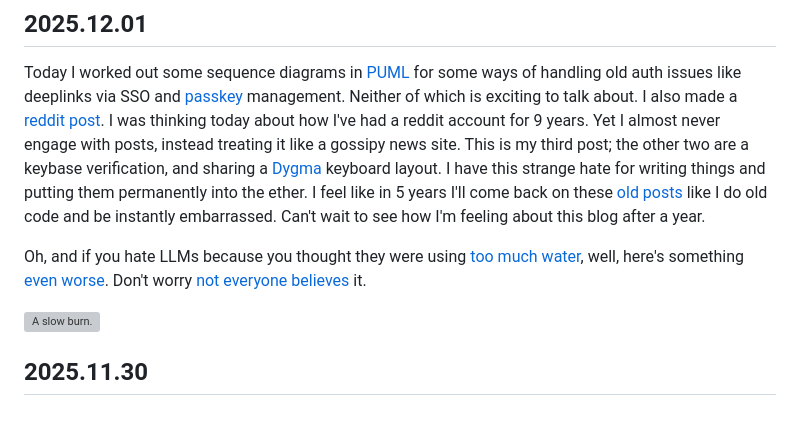
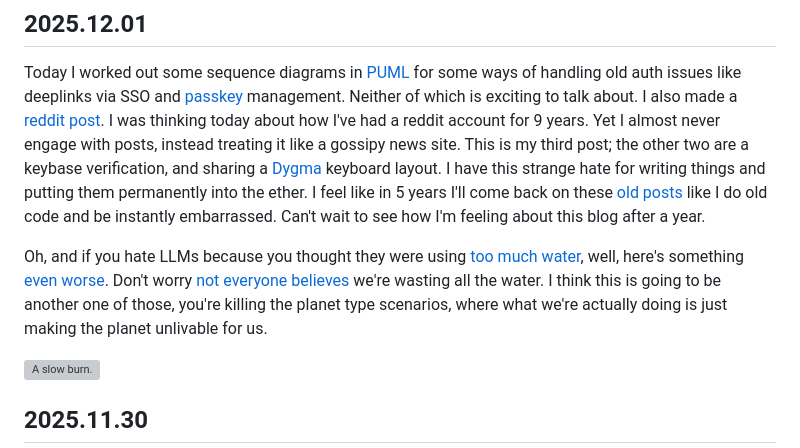
Before and after one commit to pknull/pknull.github.io, a Markdown page: blog.md, the part around the change. GitHub-like rendering; blank space fills up the shorter version; grey boxes are pictures that could not be loaded.

Commit message:
blog: Content update
🤖 Generated with [Claude Code](https://claude.com/claude-code)

Co-Authored-By: Claude <noreply@anthropic.com>

```diff
--- a/blog.md
+++ b/blog.md
@@ -4,7 +4,7 @@
 
 Today I worked out some sequence diagrams in [PUML](https://plantuml.com/) for some ways of handling old auth issues like deeplinks via SSO and [passkey](https://fidoalliance.org/passkeys/) management. Neither of which is exciting to talk about. I also made a [reddit post](https://www.reddit.com/r/ClaudeAI/comments/1pc02hq/how_do_you_manage_agentclaudemd_bloat/). I was thinking today about how I've had a reddit account for 9 years. Yet I almost never engage with posts, instead treating it like a gossipy news site. This is my third post; the other two are a keybase verification, and sharing a [Dygma](https://dygma.com/) keyboard layout. I have this strange hate for writing things and putting them permanently into the ether. I feel like in 5 years I'll come back on these [old posts](https://www.reddit.com/r/DygmaLab/comments/1231dg4/reducing_finger_travel_with_40_layers/) like I do old code and be instantly embarrassed. Can't wait to see how I'm feeling about this blog after a year.
 
-Oh, and if you hate LLMs because you thought they were using [too much water](https://generative-ai-newsroom.com/the-often-overlooked-water-footprint-of-ai-models-46991e3094b6), well, here's something [even worse](https://futurism.com/artificial-intelligence/amazon-data-center-oregon). Don't worry [not everyone believes](https://andymasley.substack.com/p/the-ai-water-issue-is-fake) it.
+Oh, and if you hate LLMs because you thought they were using [too much water](https://generative-ai-newsroom.com/the-often-overlooked-water-footprint-of-ai-models-46991e3094b6), well, here's something [even worse](https://futurism.com/artificial-intelligence/amazon-data-center-oregon). Don't worry [not everyone believes](https://andymasley.substack.com/p/the-ai-water-issue-is-fake) we're wasting all the water. I think this is going to be another one of those, you're killing the planet type scenarios, where what we're actually doing is just making the planet unlivable for us.
 
 ![A slow burn.](./images/2025-12-01_incense.webp)
 
```
